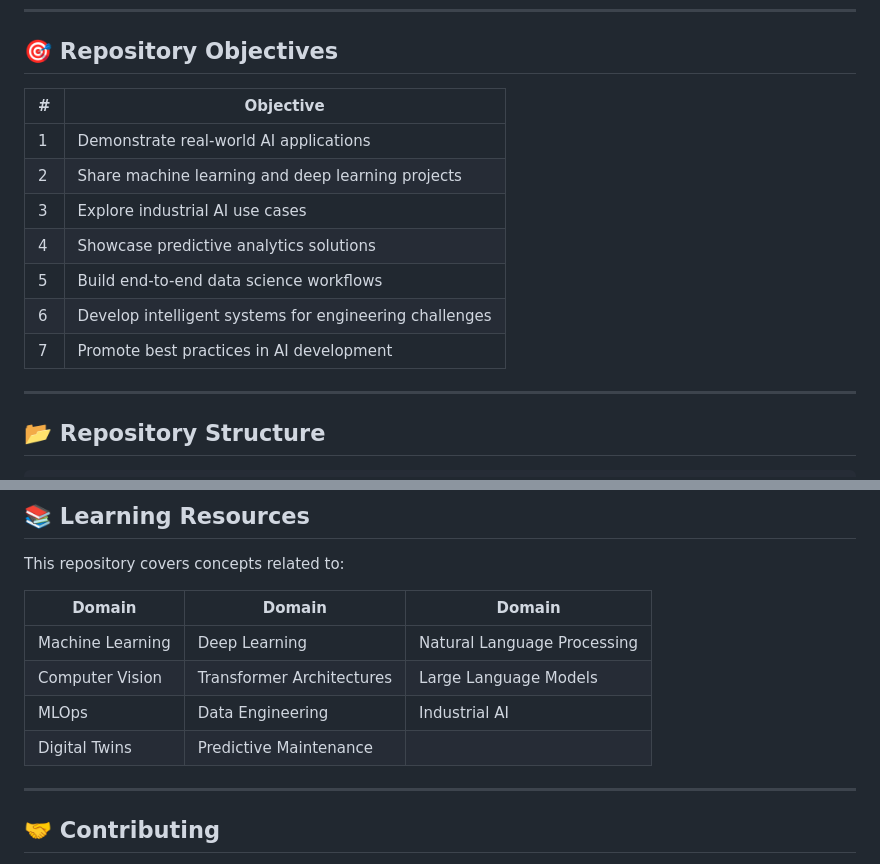
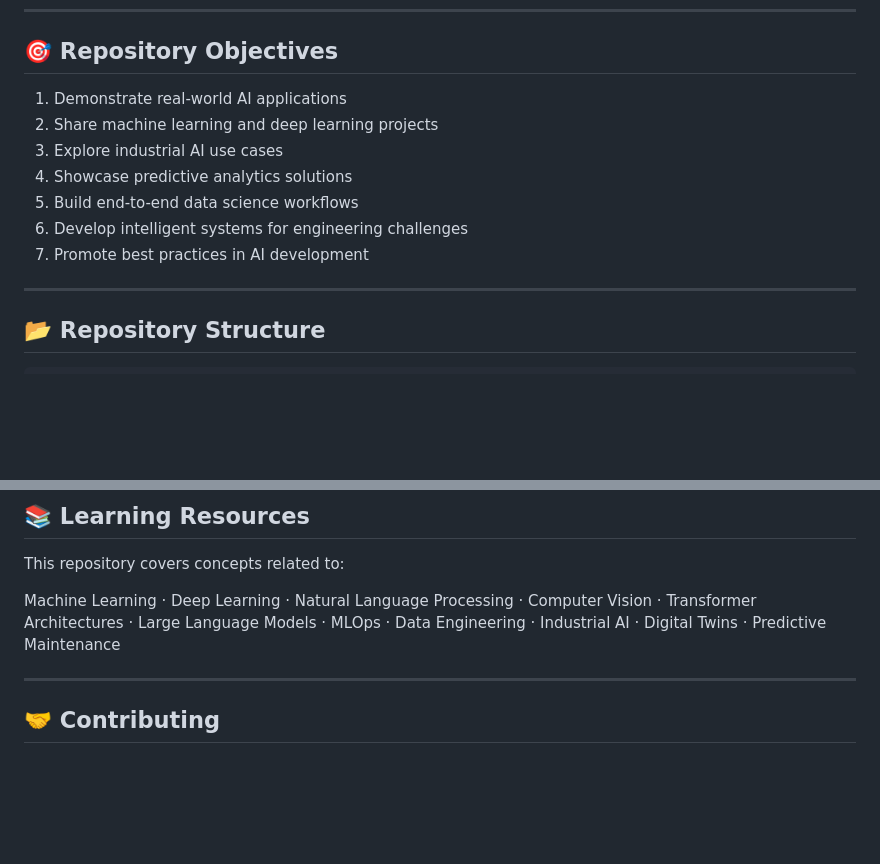
Before and after one commit to mohammadrezamirtaleb/AI-Powered-Projects, a Markdown page: README.md, 2 parts joined by grey strips. Rendered like a GitHub page; blank space fills up the shorter version.

```diff
--- a/README.md
+++ b/README.md
@@ -30,15 +30,13 @@ Whether you are a student, researcher, data scientist, AI engineer, or industry
 
 ## 🎯 Repository Objectives
 
-| # | Objective |
-|---|-----------|
-| 1 | Demonstrate real-world AI applications |
-| 2 | Share machine learning and deep learning projects |
-| 3 | Explore industrial AI use cases |
-| 4 | Showcase predictive analytics solutions |
-| 5 | Build end-to-end data science workflows |
-| 6 | Develop intelligent systems for engineering challenges |
-| 7 | Promote best practices in AI development |
+1. Demonstrate real-world AI applications
+2. Share machine learning and deep learning projects
+3. Explore industrial AI use cases
+4. Showcase predictive analytics solutions
+5. Build end-to-end data science workflows
+6. Develop intelligent systems for engineering challenges
+7. Promote best practices in AI development
 
 ---
 
@@ -275,12 +231,7 @@ Run notebooks or project scripts according to the documentation provided within
 
 This repository covers concepts related to:
 
-| Domain | Domain | Domain |
-|--------|--------|--------|
-| Machine Learning | Deep Learning | Natural Language Processing |
-| Computer Vision | Transformer Architectures | Large Language Models |
-| MLOps | Data Engineering | Industrial AI |
-| Digital Twins | Predictive Maintenance | |
+Machine Learning · Deep Learning · Natural Language Processing · Computer Vision · Transformer Architectures · Large Language Models · MLOps · Data Engineering · Industrial AI · Digital Twins · Predictive Maintenance
 
 ---
 
```
Also changed, not shown: other parts of README.md (+30 -72 lines).
